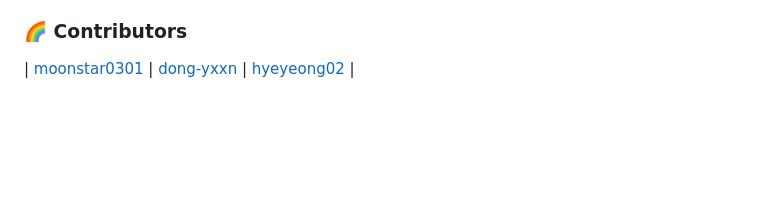
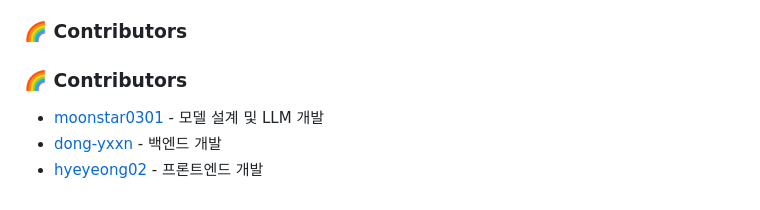
Before and after one commit to moonstar0301/The_5th_Future_Finance_A.I.Challenge, a Markdown page: README.md, the part around the change. GitHub-like rendering; blank space fills up the shorter version.

```diff
--- a/README.md
+++ b/README.md
@@ -50,4 +50,8 @@ KB 전문가 칼럼을 크롤링한 데이터를 Large Language Model (LLM)에
 
 
 ### :rainbow: Contributors
-| [moonstar0301](https://github.com/moonstar0301) | [dong-yxxn](https://github.com/dong-yxxn) | [hyeyeong02](https://github.com/hyeyeong02) |
+### :rainbow: Contributors
+
+- [moonstar0301](https://github.com/moonstar0301) - 모델 설계 및 LLM 개발
+- [dong-yxxn](https://github.com/dong-yxxn) - 백엔드 개발
+- [hyeyeong02](https://github.com/hyeyeong02) - 프론트엔드 개발
```
